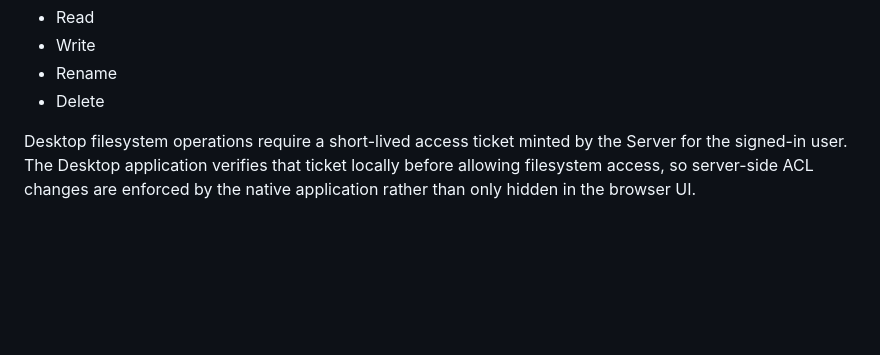
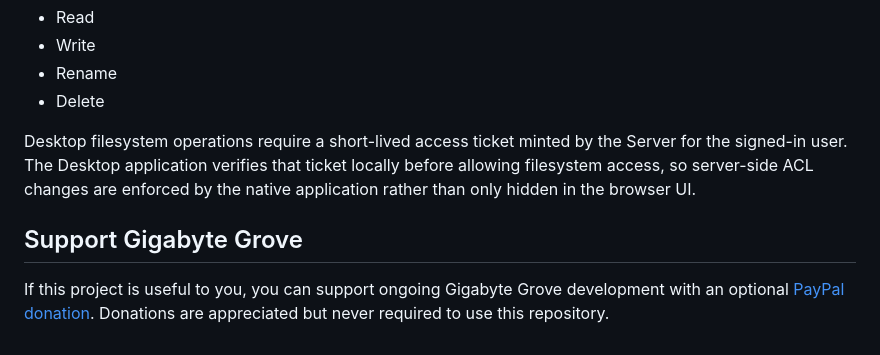
Before and after one commit to gigabytegrove/simplescp, a Markdown page: README.md, the part around the change. GitHub-like rendering; blank space fills up the shorter version.

Commit message:
docs: document optional PayPal donations

```diff
--- a/README.md
+++ b/README.md
@@ -228,3 +228,7 @@ Server administrators can use **Desktops** in the SimpleSCP header to manage enr
 - Delete
 
 Desktop filesystem operations require a short-lived access ticket minted by the Server for the signed-in user. The Desktop application verifies that ticket locally before allowing filesystem access, so server-side ACL changes are enforced by the native application rather than only hidden in the browser UI.
+
+## Support Gigabyte Grove
+
+If this project is useful to you, you can support ongoing Gigabyte Grove development with an optional [PayPal donation](https://paypal.me/gigabytegrove). Donations are appreciated but never required to use this repository.
```
